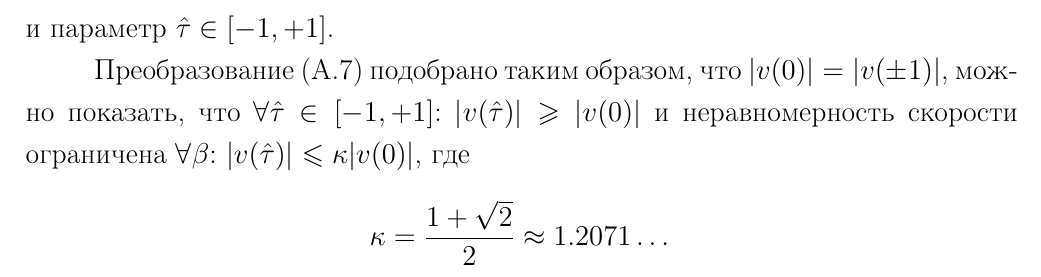
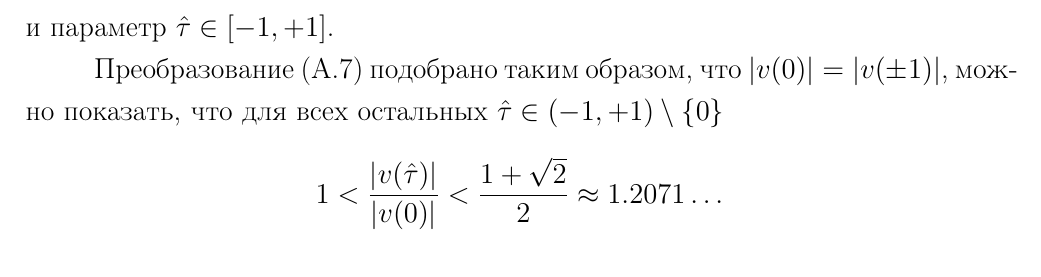
Before and after one commit to ukoloff/these, a LaTeX thesis (these.tex, which reads these/app.bulge.tex): part of page 5 of 5, cut so that both start at the same text. Compiled offline with pdfLaTeX.

Commit message:
Say it in a shorter way

```diff
--- a/these/app.bulge.tex
+++ b/these/app.bulge.tex
@@ -314,13 +314,16 @@ $\hat \tau \in[-1,+1]$.
 что
 $|v(0)|=|v(\pm 1)|$,
 можно показать, что
-$\forall \hat \tau \in[-1, +1]$:
-$|v(\hat \tau)| \geqslant |v(0)|$
-и неравномерность скорости ограничена
-$\forall \beta$:
-$|v(\hat \tau)| \leqslant \kappa |v(0)|$,
-где
+для всех остальных
+$
+\hat \tau
+  \in(-1, +1)
+  \setminus \left\{0\right\}
+$
 $$
-\kappa = \frac{1+\sqrt{2}}{2}
+1 <
+  \frac{|v(\hat \tau)|}{|v(0)|}
+  <
+  \frac{1+\sqrt{2}}{2}
   \approx 1.2071\dots
 $$
```
